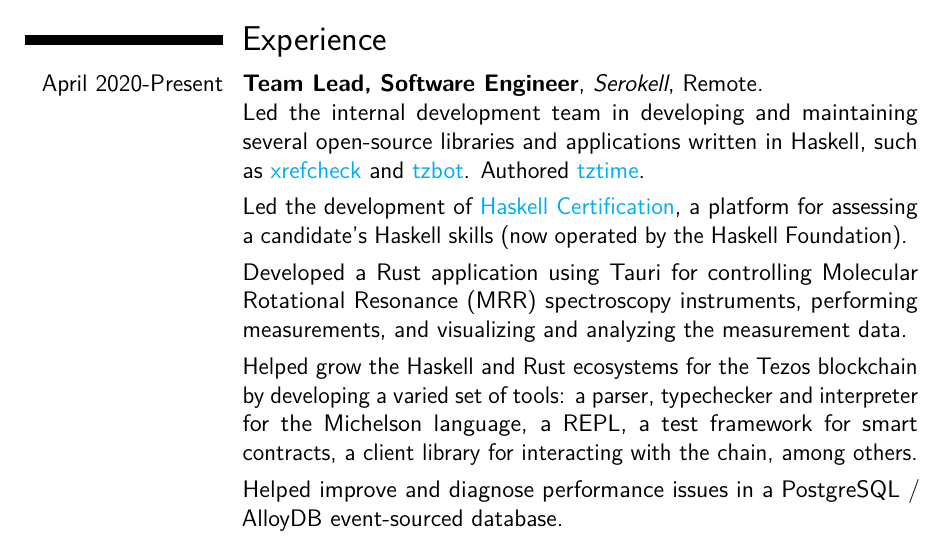
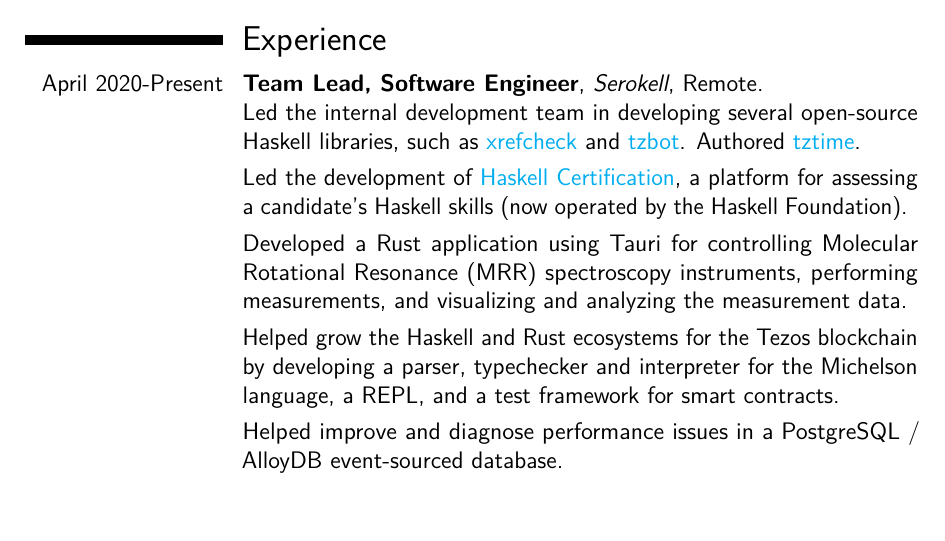
Before and after one commit to dcastro/dcastro.github.io, a LaTeX CV (assets/cv/cv-diogocastro.tex): part of page 1 of 3, cut so that both start at the same text, the shorter picture padded with empty space. Compiled offline with pdfLaTeX.

Commit message:
Shortened some sentences

```diff
--- a/assets/cv/cv-diogocastro.tex
+++ b/assets/cv/cv-diogocastro.tex
@@ -143,8 +143,7 @@
 
 \section{Experience}
 \cventry{April 2020-Present}{Team Lead, Software Engineer}{Serokell}{Remote}{}{
-  Led the internal development team in developing and maintaining several open-source libraries and
-  applications written in Haskell, such as
+  Led the internal development team in developing several open-source Haskell libraries, such as
   \bluelink{https://github.com/serokell/xrefcheck/}{xrefcheck}
   and
   \bluelink{https://github.com/serokell/tzbot}{tzbot}.
@@ -157,10 +156,9 @@
   Molecular Rotational Resonance (MRR) spectroscopy instruments,
   performing measurements, and visualizing and analyzing the measurement data.
   \para
-  Helped grow the Haskell and Rust ecosystems for the Tezos blockchain by developing a
-  varied set of tools:
+  Helped grow the Haskell and Rust ecosystems for the Tezos blockchain by developing
   a parser, typechecker and interpreter for the Michelson language, a REPL,
-  a test framework for smart contracts, a client library for interacting with the chain, among others.%
+  and a test framework for smart contracts.%
   \para
   Helped improve and diagnose performance issues in a PostgreSQL / AlloyDB event-sourced database.
   \para
```
Also changed, not shown: assets/cv/cv-diogocastro.pdf.
